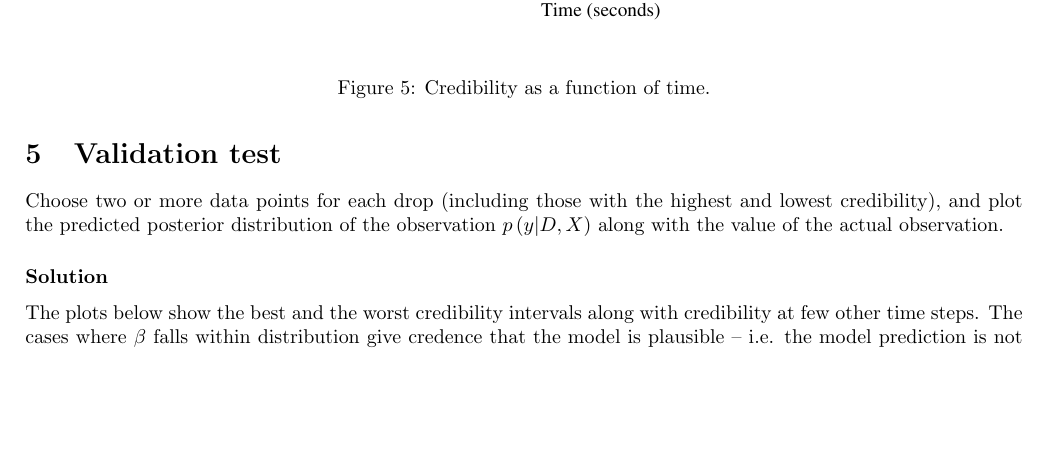
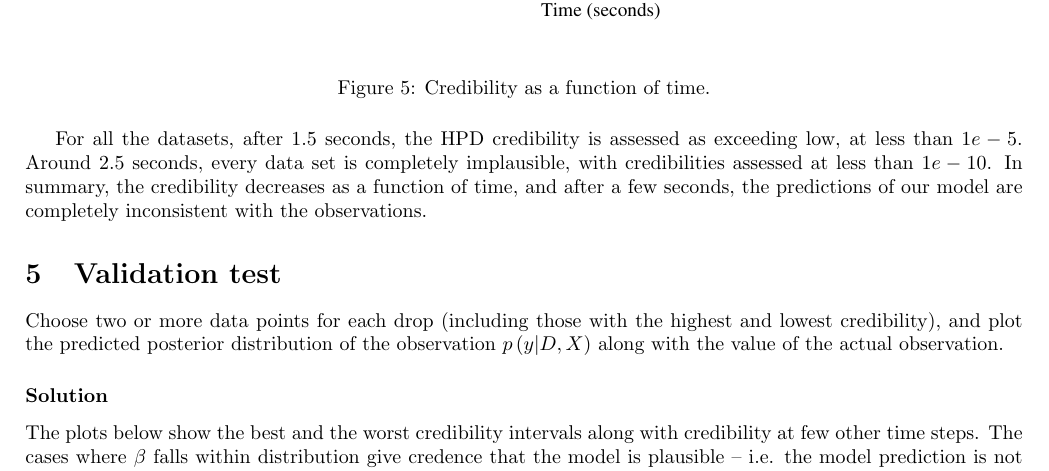
Before and after one commit to nicholasmalaya/arcanus, a LaTeX document (uq/ps3/report.tex): part of page 8 of 11, cut so that both start at the same text, the shorter picture padded with empty space. Compiled offline with pdfLaTeX.

Commit message:
updating report with more credibility text

```diff
--- a/uq/ps3/report.tex
+++ b/uq/ps3/report.tex
@@ -512,7 +512,12 @@ qualititively similar.
 \label{fig:Uc}
 \end{figure}
 
-
+For all the datasets, after 1.5 seconds, the HPD credibility is assessed
+as exceeding low, at less than $1e-5$. Around 2.5 seconds, every data
+set is completely implausible, with credibilities assessed at less than
+$1e-10$. In summary, the credibility decreases as a function of time,
+and after a few seconds, the predictions of our model are completely
+inconsistent with the observations.
 
 \section{Validation test}
 
```
